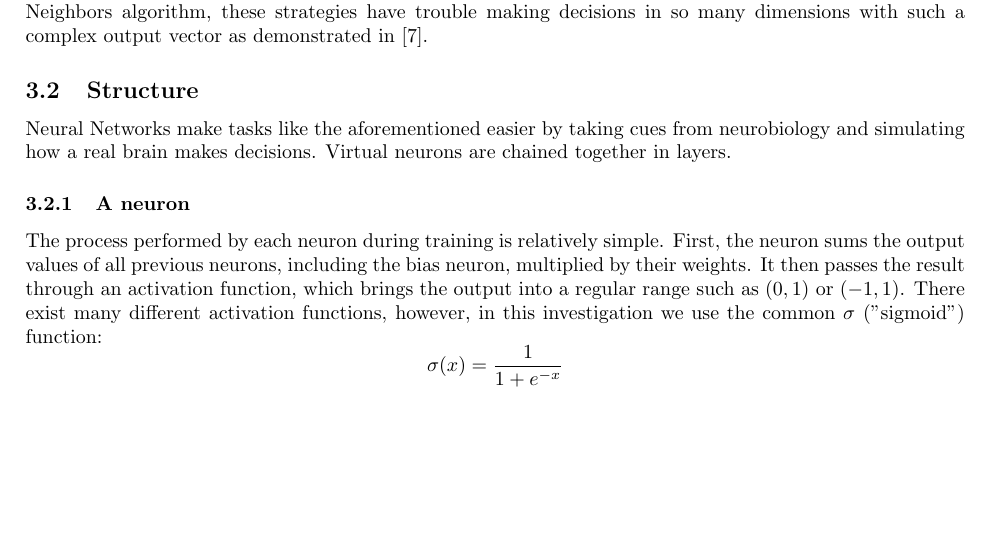
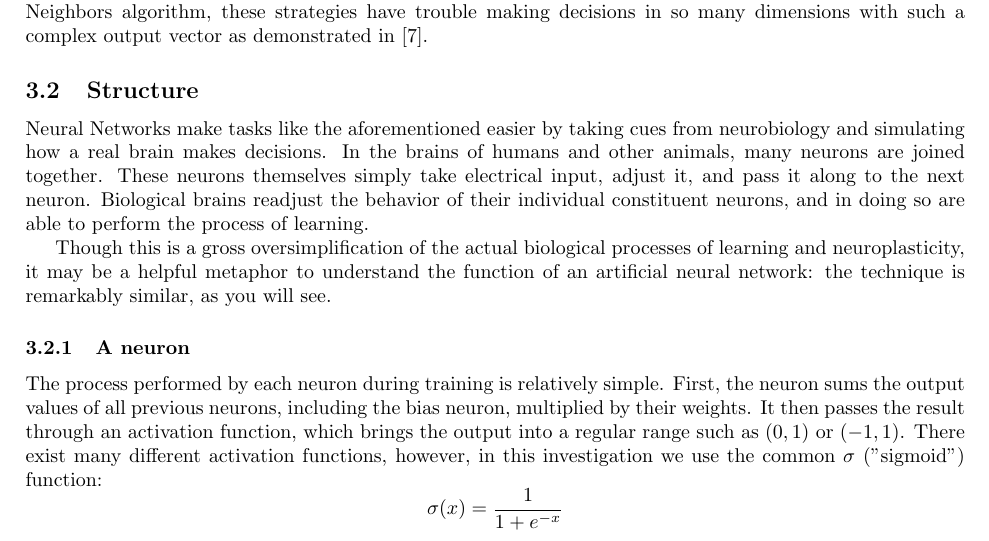
Before and after one commit to ErikBoesen/ee, a LaTeX paper (essay.tex): part of page 2 of 3, cut so that both start at the same text, the shorter picture padded with empty space. Compiled offline with pdfLaTeX.

Commit message:
Write slightly more extensive summary of NN structure

```diff
--- a/essay.tex
+++ b/essay.tex
@@ -56,8 +56,9 @@ We then use a simple Python program \texttt{process.py} to extract article text
 Neural Networks (NNs) are a common technique used in Machine Learning (ML). ML techniques are useful when a large and diverse set of data must be processed (often entailing categorization), but when writing explicit code to make distinctions between data points would be impractical. For example, when identifying objects in an image, as in \cite{hinton12}, it would be nearly impossible to write a procedure to directly read image data and distinguish between many images. Though there exist simpler ML techniques, such as the K Nearest Neighbors algorithm, these strategies have trouble making decisions in so many dimensions with such a complex output vector as demonstrated in \cite{knnic}.
 
 \subsection{Structure}
-% TODO: This explanation is insufficient.
-Neural Networks make tasks like the aforementioned easier by taking cues from neurobiology and simulating how a real brain makes decisions. Virtual neurons are chained together in layers.
+Neural Networks make tasks like the aforementioned easier by taking cues from neurobiology and simulating how a real brain makes decisions. In the brains of humans and other animals, many neurons are joined together. These neurons themselves simply take electrical input, adjust it, and pass it along to the next neuron. Biological brains readjust the behavior of their individual constituent neurons, and in doing so are able to perform the process of learning.
+
+Though this is a gross oversimplification of the actual biological processes of learning and neuroplasticity, it may be a helpful metaphor to understand the function of an artificial neural network: the technique is remarkably similar, as you will see.
 
 \subsubsection{A neuron}
 The process performed by each neuron during training is relatively simple. First, the neuron sums the output values of all previous neurons, including the bias neuron, multiplied by their weights. It then passes the result through an activation function, which brings the output into a regular range such as $(0, 1)$ or $(-1, 1)$. There exist many different activation functions, however, in this investigation we use the common $\sigma$ ("sigmoid") function:
```
